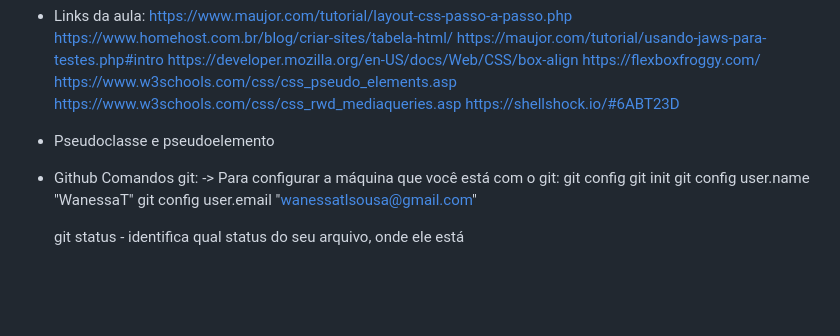
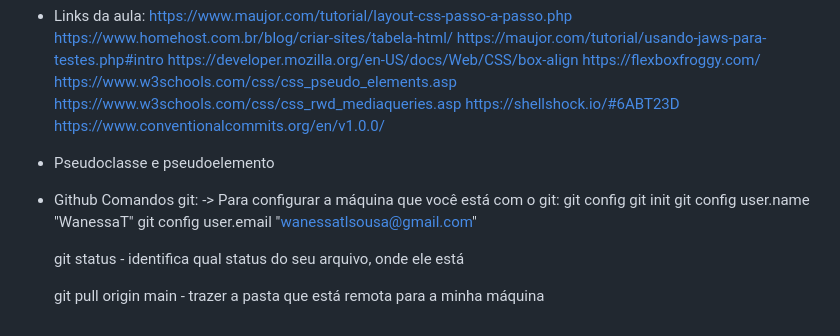
Before and after one commit to WanessaT/formacao-fullstack, a Markdown page: README.md, the part around the change. GitHub-like rendering; blank space fills up the shorter version.

```diff
--- a/README.md
+++ b/README.md
@@ -84,6 +84,7 @@ https://flexboxfroggy.com/
 https://www.w3schools.com/css/css_pseudo_elements.asp
 https://www.w3schools.com/css/css_rwd_mediaqueries.asp
 https://shellshock.io/#6ABT23D
+https://www.conventionalcommits.org/en/v1.0.0/
 
 - Pseudoclasse e pseudoelemento
 
@@ -96,3 +97,5 @@ Comandos git:
    git config user.email "wanessatlsousa@gmail.com"
 
    git status - identifica qual status do seu arquivo, onde ele está
+
+   git pull origin main - trazer a pasta que está remota para a minha máquina
```
